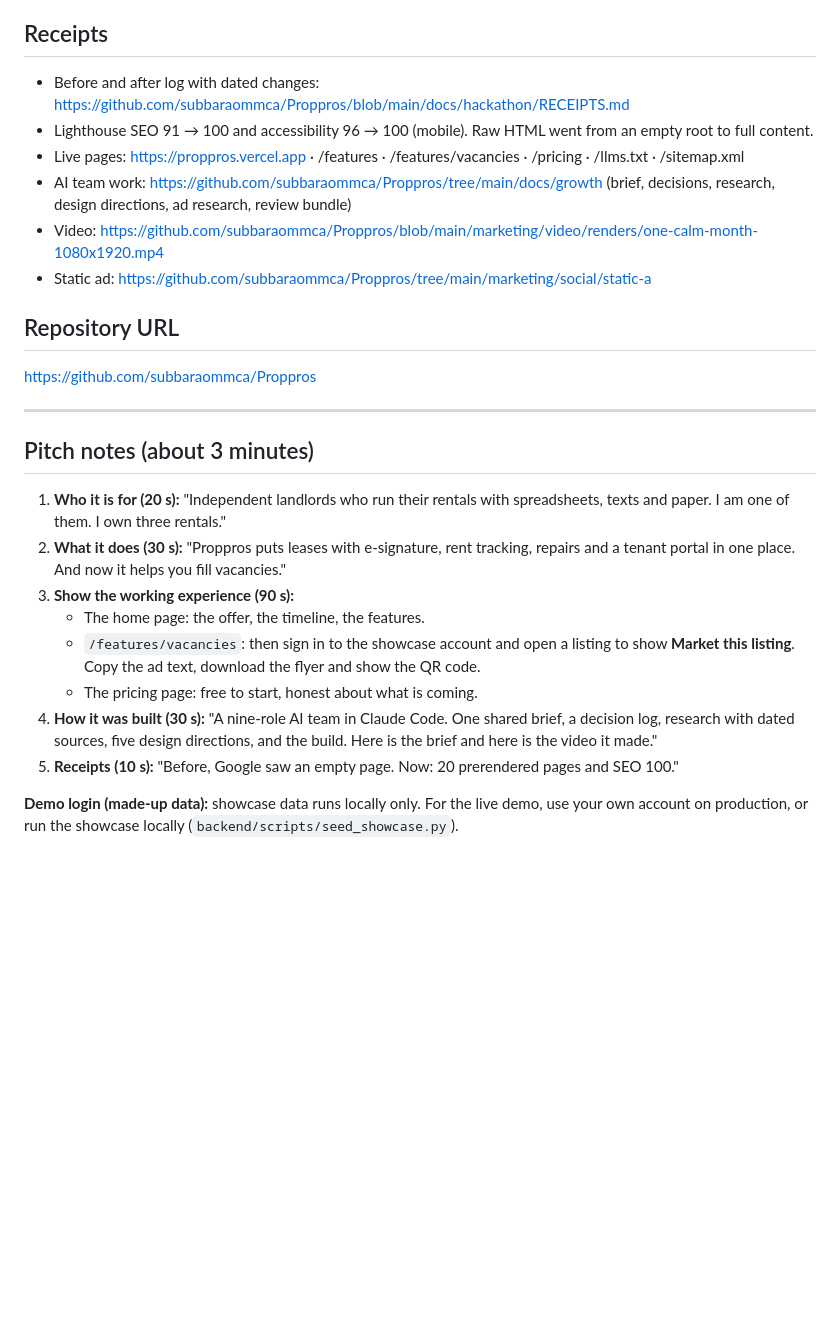
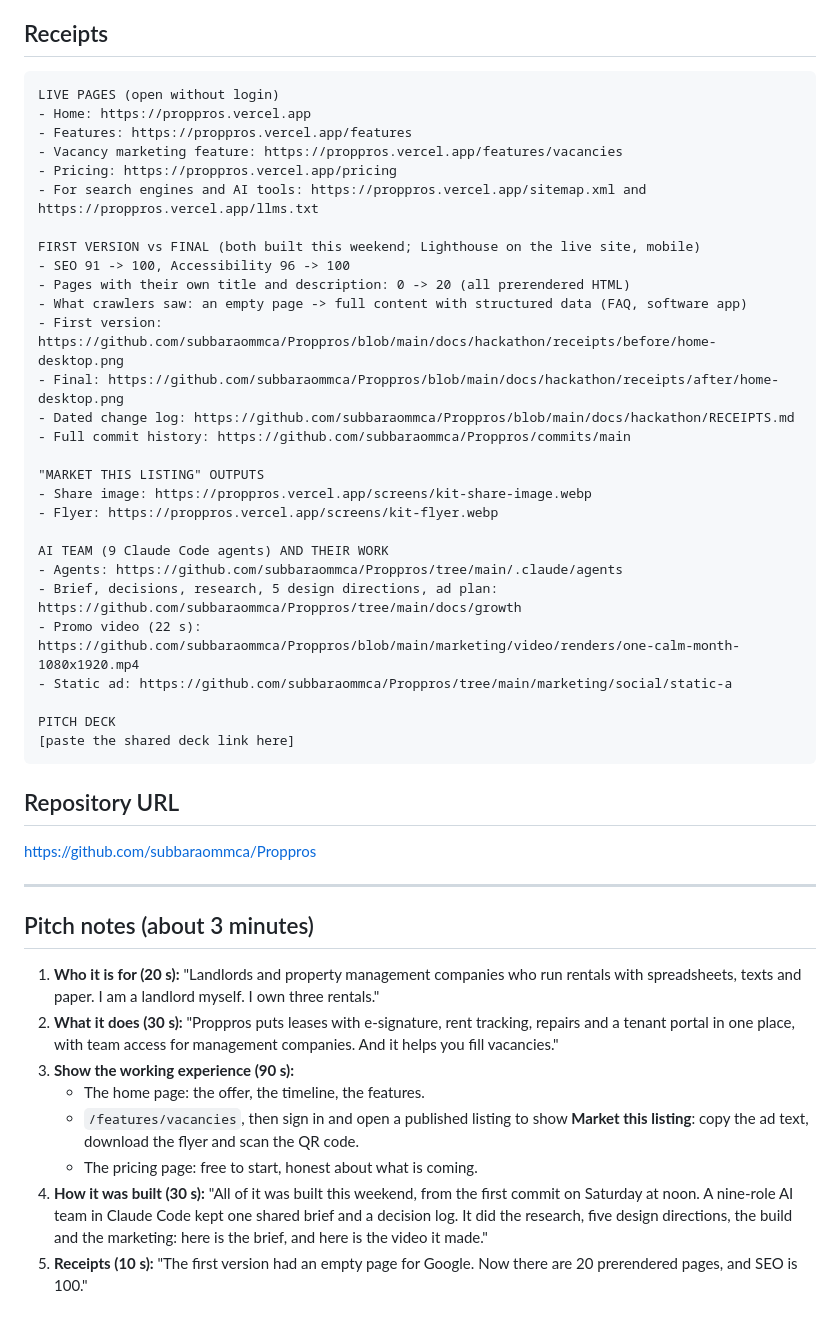
Before and after one commit to subbaraommca/Proppros, a Markdown page: docs/hackathon/SUBMISSION.md, the part around one of its changes. GitHub-like rendering; blank space fills up the shorter version.

Commit message:
Hackathon docs: Proppros was built new this weekend; final submission text
Co-Authored-By: Claude Opus 5.5 <noreply@anthropic.com>

````diff
--- a/docs/hackathon/SUBMISSION.md
+++ b/docs/hackathon/SUBMISSION.md
@@ -21,11 +36,35 @@ Proppros is an existing product. This weekend we shipped:
 
 ## Receipts
-- Before and after log with dated changes: https://github.com/subbaraommca/Proppros/blob/main/docs/hackathon/RECEIPTS.md
-- Lighthouse SEO 91 → 100 and accessibility 96 → 100 (mobile). Raw HTML went from an empty root to full content.
-- Live pages: https://proppros.vercel.app · /features · /features/vacancies · /pricing · /llms.txt · /sitemap.xml
-- AI team work: https://github.com/subbaraommca/Proppros/tree/main/docs/growth (brief, decisions, research, design directions, ad research, review bundle)
-- Video: https://github.com/subbaraommca/Proppros/blob/main/marketing/video/renders/one-calm-month-1080x1920.mp4
+```
+LIVE PAGES (open without login)
+- Home: https://proppros.vercel.app
+- Features: https://proppros.vercel.app/features
+- Vacancy marketing feature: https://proppros.vercel.app/features/vacancies
+- Pricing: https://proppros.vercel.app/pricing
+- For search engines and AI tools: https://proppros.vercel.app/sitemap.xml and https://proppros.vercel.app/llms.txt
+
+FIRST VERSION vs FINAL (both built this weekend; Lighthouse on the live site, mobile)
+- SEO 91 -> 100, Accessibility 96 -> 100
+- Pages with their own title and description: 0 -> 20 (all prerendered HTML)
+- What crawlers saw: an empty page -> full content with structured data (FAQ, software app)
+- First version: https://github.com/subbaraommca/Proppros/blob/main/docs/hackathon/receipts/before/home-desktop.png
+- Final: https://github.com/subbaraommca/Proppros/blob/main/docs/hackathon/receipts/after/home-desktop.png
+- Dated change log: https://github.com/subbaraommca/Proppros/blob/main/docs/hackathon/RECEIPTS.md
+- Full commit history: https://github.com/subbaraommca/Proppros/commits/main
+
+"MARKET THIS LISTING" OUTPUTS
+- Share image: https://proppros.vercel.app/screens/kit-share-image.webp
+- Flyer: https://proppros.vercel.app/screens/kit-flyer.webp
+
+AI TEAM (9 Claude Code agents) AND THEIR WORK
+- Agents: https://github.com/subbaraommca/Proppros/tree/main/.claude/agents
+- Brief, decisions, research, 5 design directions, ad plan: https://github.com/subbaraommca/Proppros/tree/main/docs/growth
+- Promo video (22 s): https://github.com/subbaraommca/Proppros/blob/main/marketing/video/renders/one-calm-month-1080x1920.mp4
 - Static ad: https://github.com/subbaraommca/Proppros/tree/main/marketing/social/static-a
+
+PITCH DECK
+[paste the shared deck link here]
+```
 
 ## Repository URL
 https://github.com/subbaraommca/Proppros
@@ -34,13 +73,11 @@ https://github.com/subbaraommca/Proppros
 
 ## Pitch notes (about 3 minutes)
 
-1. **Who it is for (20 s):** "Independent landlords who run their rentals with spreadsheets, texts and paper. I am one of them. I own three rentals."
-2. **What it does (30 s):** "Proppros puts leases with e-signature, rent tracking, repairs and a tenant portal in one place. And now it helps you fill vacancies."
+1. **Who it is for (20 s):** "Landlords and property management companies who run rentals with spreadsheets, texts and paper. I am a landlord myself. I own three rentals."
+2. **What it does (30 s):** "Proppros puts leases with e-signature, rent tracking, repairs and a tenant portal in one place, with team access for management companies. And it helps you fill vacancies."
 3. **Show the working experience (90 s):**
    - The home page: the offer, the timeline, the features.
-   - `/features/vacancies`: then sign in to the showcase account and open a listing to show **Market this listing**. Copy the ad text, download the flyer and show the QR code.
+   - `/features/vacancies`, then sign in and open a published listing to show **Market this listing**: copy the ad text, download the flyer and scan the QR code.
    - The pricing page: free to start, honest about what is coming.
-4. **How it was built (30 s):** "A nine-role AI team in Claude Code. One shared brief, a decision log, research with dated sources, five design directions, and the build. Here is the brief and here is the video it made."
-5. **Receipts (10 s):** "Before, Google saw an empty page. Now: 20 prerendered pages and SEO 100."
-
-**Demo login (made-up data):** showcase data runs locally only. For the live demo, use your own account on production, or run the showcase locally (`backend/scripts/seed_showcase.py`).
+4. **How it was built (30 s):** "All of it was built this weekend, from the first commit on Saturday at noon. A nine-role AI team in Claude Code kept one shared brief and a decision log. It did the research, five design directions, the build and the marketing: here is the brief, and here is the video it made."
+5. **Receipts (10 s):** "The first version had an empty page for Google. Now there are 20 prerendered pages, and SEO is 100."
````
Also changed, not shown: other parts of docs/hackathon/SUBMISSION.md (+24 -9 lines), docs/HACKATHON_PLAN.md (+1 -1 lines), docs/hackathon/RECEIPTS.md (+2 -1 lines).
